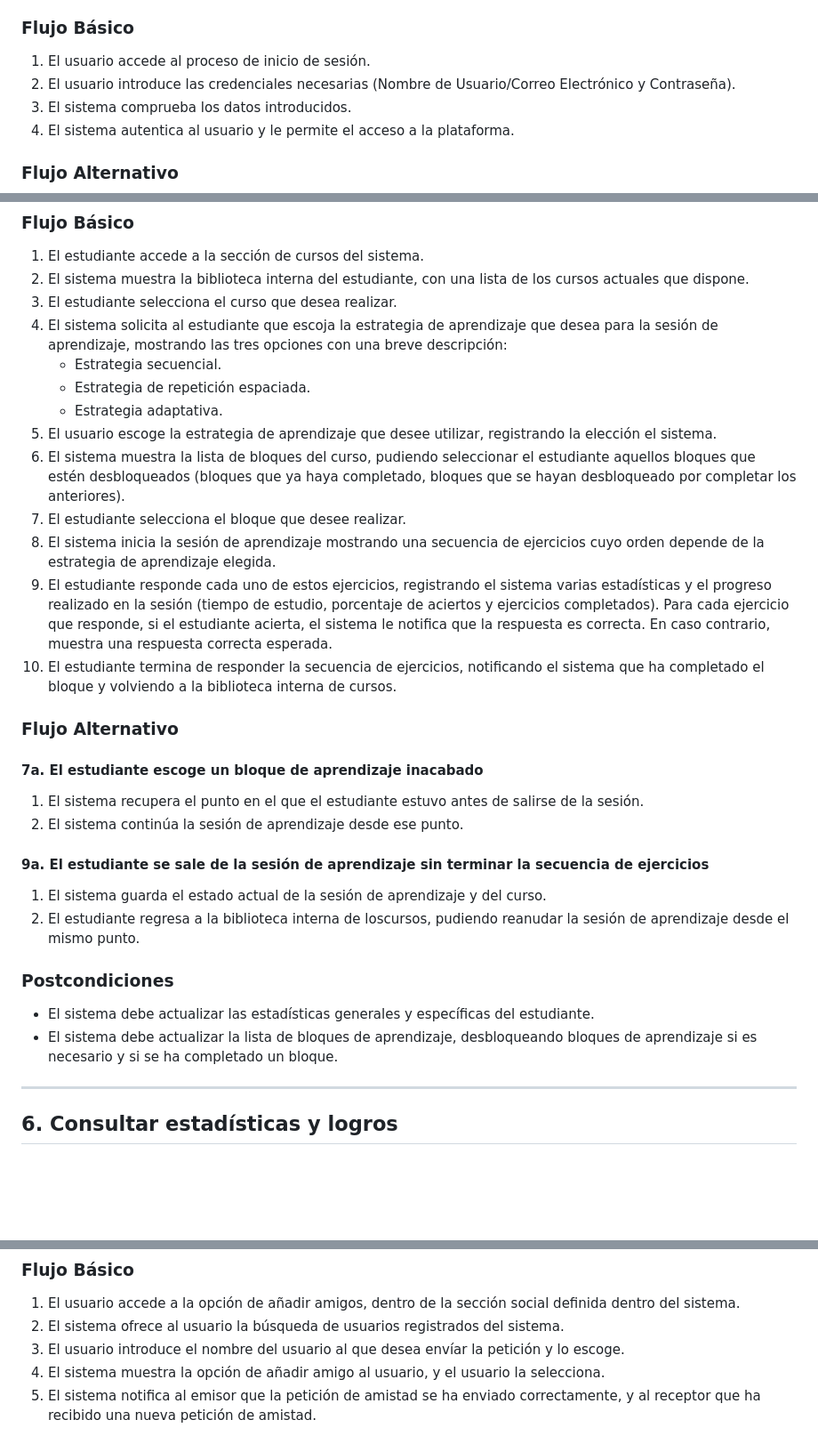
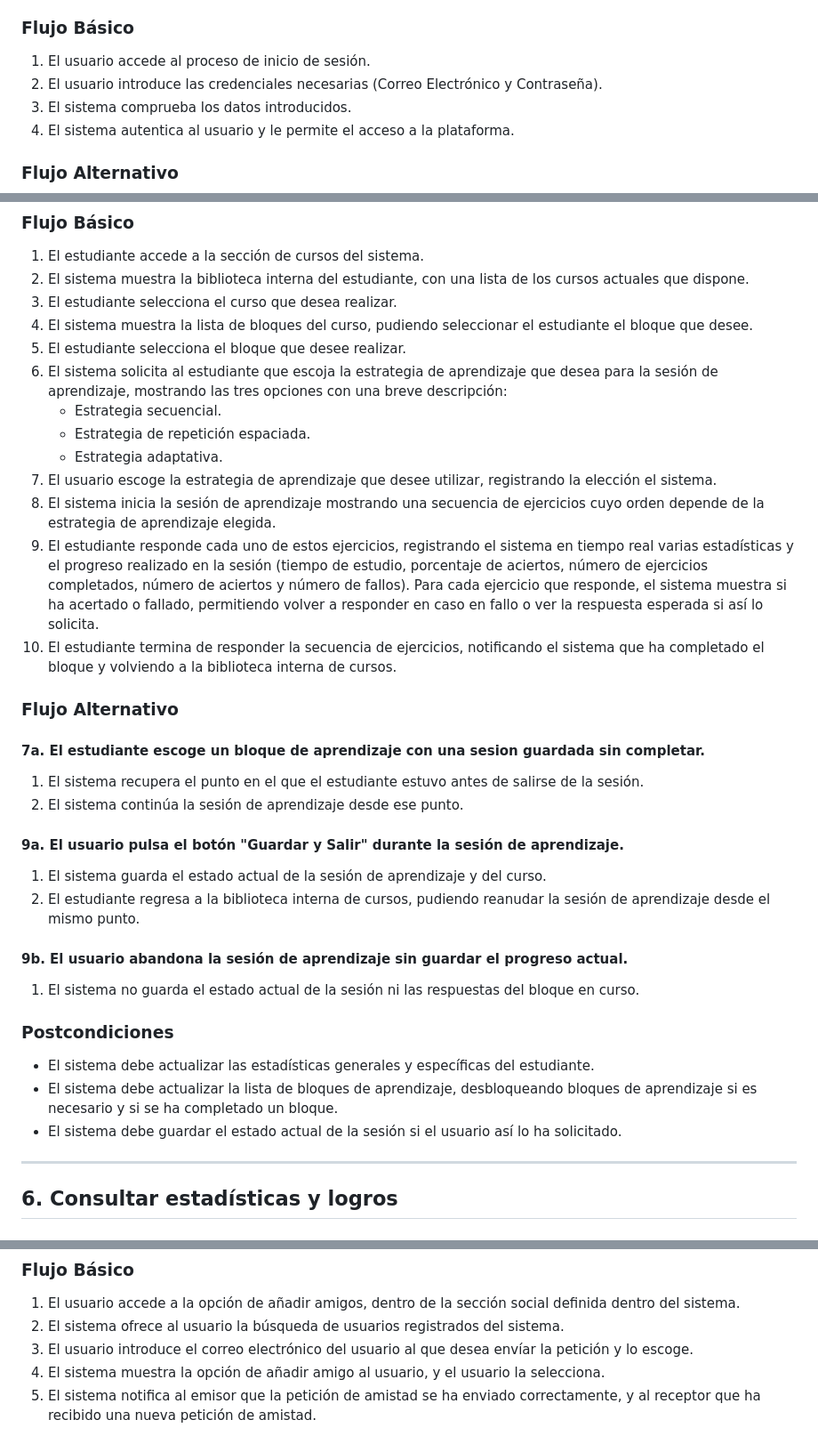
Before and after one commit to JHLumu/Proyecto_PDS_2024-25, a Markdown page: docs/casos-de-uso/casos-de-uso.md, 3 parts joined by grey strips. Shown at 89% size. Rendered like a GitHub page; blank space fills up the shorter version.

Commit message:
Corrección de Casos de Uso

```diff
--- a/docs/casos-de-uso/casos-de-uso.md
+++ b/docs/casos-de-uso/casos-de-uso.md
@@ -71,7 +71,7 @@ El usuario inicia sesión para acceder a la plataforma con su cuenta.
 ### Flujo Básico
 
 1. El usuario accede al proceso de inicio de sesión.
-2. El usuario introduce las credenciales necesarias (Nombre de Usuario/Correo Electrónico y Contraseña).
+2. El usuario introduce las credenciales necesarias (Correo Electrónico y Contraseña).
 3. El sistema comprueba los datos introducidos.
 4. El sistema autentica al usuario y le permite el acceso a la plataforma.
 
@@ -167,31 +167,35 @@ El estudiante escoge uno de los cursos disponibles en el catálogo de cursos que
 1. El estudiante accede a la sección de cursos del sistema.
 2. El sistema muestra la biblioteca interna del estudiante, con una lista de los cursos actuales que dispone.
 3. El estudiante selecciona el curso que desea realizar.
-4. El sistema solicita al estudiante que escoja la estrategia de aprendizaje que desea para la sesión de aprendizaje, mostrando las tres opciones con una breve descripción:
+4. El sistema muestra la lista de bloques del curso, pudiendo seleccionar el estudiante el bloque que desee.
+5. El estudiante selecciona el bloque que desee realizar.
+6. El sistema solicita al estudiante que escoja la estrategia de aprendizaje que desea para la sesión de aprendizaje, mostrando las tres opciones con una breve descripción:
    * Estrategia secuencial.
    * Estrategia de repetición espaciada.
    * Estrategia adaptativa.
-5. El usuario escoge la estrategia de aprendizaje que desee utilizar, registrando la elección el sistema.
-6. El sistema muestra la lista de bloques del curso, pudiendo seleccionar el estudiante aquellos bloques que estén desbloqueados (bloques que ya haya completado, bloques que se hayan desbloqueado por completar los anteriores).
-7. El estudiante selecciona el bloque que desee realizar.
+7. El usuario escoge la estrategia de aprendizaje que desee utilizar, registrando la elección el sistema.
 8. El sistema inicia la sesión de aprendizaje mostrando una secuencia de ejercicios cuyo orden depende de la estrategia de aprendizaje elegida.
-9. El estudiante responde cada uno de estos ejercicios, registrando el sistema varias estadísticas y el progreso realizado en la sesión (tiempo de estudio, porcentaje de aciertos y ejercicios completados). Para cada ejercicio que responde, si el estudiante acierta, el sistema le notifica que la respuesta es correcta. En caso contrario, muestra una respuesta correcta esperada.
+9. El estudiante responde cada uno de estos ejercicios, registrando el sistema en tiempo real varias estadísticas y el progreso realizado en la sesión (tiempo de estudio, porcentaje de aciertos, número de ejercicios completados, número de aciertos y número de fallos). Para cada ejercicio que responde, el sistema muestra si ha acertado o fallado, permitiendo volver a responder en caso en fallo o ver la respuesta esperada si así lo solicita.
 10. El estudiante termina de responder la secuencia de ejercicios, notificando el sistema que ha completado el bloque y volviendo a la biblioteca interna de cursos.
 
 ### Flujo Alternativo
 
-#### 7a. El estudiante escoge un bloque de aprendizaje inacabado
+#### 7a. El estudiante escoge un bloque de aprendizaje con una sesion guardada sin completar.
 1. El sistema recupera el punto en el que el estudiante estuvo antes de salirse de la sesión.
 2. El sistema continúa la sesión de aprendizaje desde ese punto.
 
-#### 9a. El estudiante se sale de la sesión de aprendizaje sin terminar la secuencia de ejercicios
+#### 9a. El usuario pulsa el botón "Guardar y Salir" durante la sesión de aprendizaje.
 1. El sistema guarda el estado actual de la sesión de aprendizaje y del curso.
-2. El estudiante regresa a la biblioteca interna de loscursos, pudiendo reanudar la sesión de aprendizaje desde el mismo punto.
+2. El estudiante regresa a la biblioteca interna de cursos, pudiendo reanudar la sesión de aprendizaje desde el mismo punto.
+
+#### 9b. El usuario abandona la sesión de aprendizaje sin guardar el progreso actual.
+1. El sistema no guarda el estado actual de la sesión ni las respuestas del bloque en curso.
 
 ### Postcondiciones
 
 * El sistema debe actualizar las estadísticas generales y específicas del estudiante.
 * El sistema debe actualizar la lista de bloques de aprendizaje, desbloqueando bloques de aprendizaje si es necesario y si se ha completado un bloque.
+* El sistema debe guardar el estado actual de la sesión si el usuario así lo ha solicitado.
 
 ---
 
@@ -266,7 +270,7 @@ El usuario puede enviar una petición de amistad a otro usuario, y este puede ac
 ### Flujo Básico
 1. El usuario accede a la opción de añadir amigos, dentro de la sección social definida dentro del sistema.
 2. El sistema ofrece al usuario la búsqueda de usuarios registrados del sistema.
-3. El usuario introduce el nombre del usuario al que desea envíar la petición y lo escoge.
+3. El usuario introduce el correo electrónico del usuario al que desea envíar la petición y lo escoge.
 4. El sistema muestra la opción de añadir amigo al usuario, y el usuario la selecciona.
 5. El sistema notifica al emisor que la petición de amistad se ha enviado correctamente, y al receptor que ha recibido una nueva petición de amistad.
 
```
Also changed, not shown: other parts of docs/casos-de-uso/casos-de-uso.md (+4 -4 lines).
